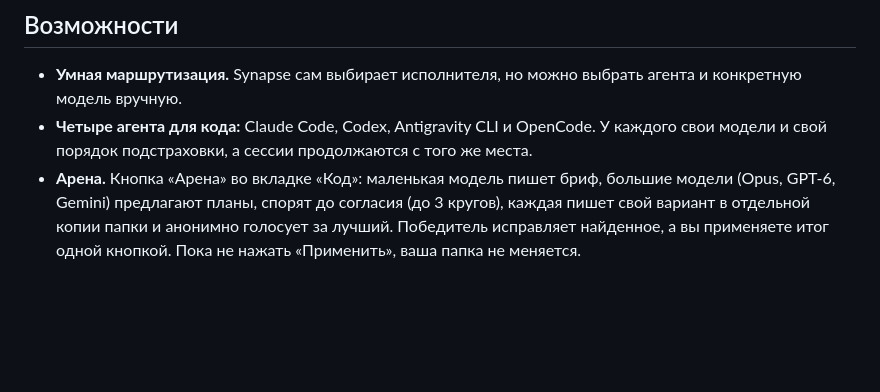
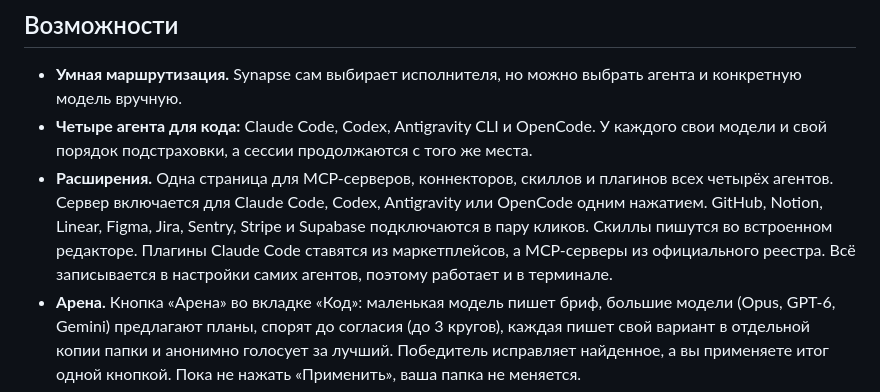
Before and after one commit to wsq4kar/synapse, a Markdown page: README.ru.md, the part around the change. GitHub-like rendering; blank space fills up the shorter version.

```diff
--- a/README.ru.md
+++ b/README.ru.md
@@ -34,6 +34,7 @@
 
 - **Умная маршрутизация.** Synapse сам выбирает исполнителя, но можно выбрать агента и конкретную модель вручную.
 - **Четыре агента для кода:** Claude Code, Codex, Antigravity CLI и OpenCode. У каждого свои модели и свой порядок подстраховки, а сессии продолжаются с того же места.
+- **Расширения.** Одна страница для MCP-серверов, коннекторов, скиллов и плагинов всех четырёх агентов. Сервер включается для Claude Code, Codex, Antigravity или OpenCode одним нажатием. GitHub, Notion, Linear, Figma, Jira, Sentry, Stripe и Supabase подключаются в пару кликов. Скиллы пишутся во встроенном редакторе. Плагины Claude Code ставятся из маркетплейсов, а MCP-серверы из официального реестра. Всё записывается в настройки самих агентов, поэтому работает и в терминале.
 - **Арена.** Кнопка «Арена» во вкладке «Код»: маленькая модель пишет бриф, большие модели (Opus, GPT-6, Gemini) предлагают планы, спорят до согласия (до 3 кругов), каждая пишет свой вариант в отдельной копии папки и анонимно голосует за лучший. Победитель исправляет найденное, а вы применяете итог одной кнопкой. Пока не нажать «Применить», ваша папка не меняется.
 - **Субагенты и режим «Команда».** Части задачи выполняются параллельно, и у каждой части своя живая карточка.
 - **Видимые рассуждения.** Видно, как модель думает. Текст печатается плавно, с проявлением слов.
```
Also changed, not shown: README.md (+5 -0 lines), docs/screenshots/extensions.png (added), 11 other files.
